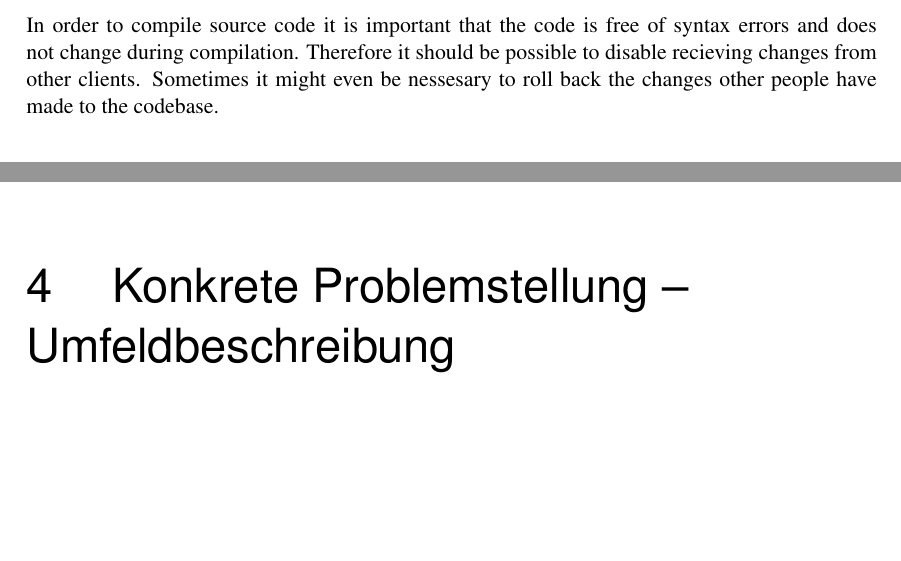
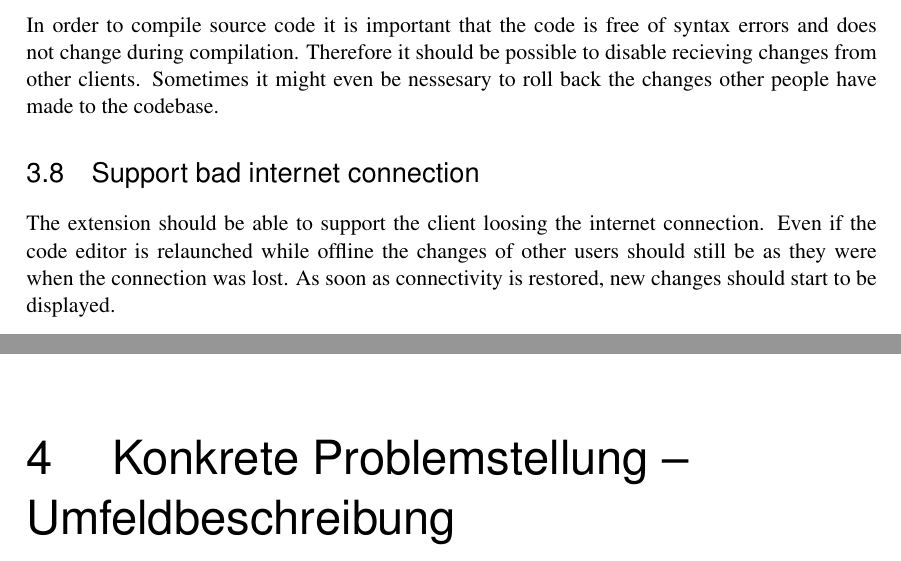
Before and after one commit to INSO-TUWien/Procurrently, a LaTeX thesis (thesis_latex/thesis.tex, which reads thesis_latex/chapters/Requirements.tex): two parts of pages 18 and 19 of 26, joined at a grey line, cut so that both start at the same text, the shorter picture padded with empty space. Compiled offline with pdfLaTeX.

Commit message:
added bad connection requirement

```diff
--- a/thesis_latex/chapters/Requirements.tex
+++ b/thesis_latex/chapters/Requirements.tex
@@ -38,3 +38,7 @@ Scenario: A person is sitting in front of two computers both with vscode and the
 \section{Disable foreign changes}
 
 In order to compile source code it is important that the code is free of syntax errors and does not change during compilation. Therefore it should be possible to disable recieving changes from other clients. Sometimes it might even be nessesary to roll back the changes other people have made to the codebase.
+
+\section{Support bad internet connection}
+
+The extension should be able to support the client loosing the internet connection. Even if the code editor is relaunched while offline the changes of other users should still be as they were when the connection was lost. As soon as connectivity is restored, new changes should start to be displayed.
```
